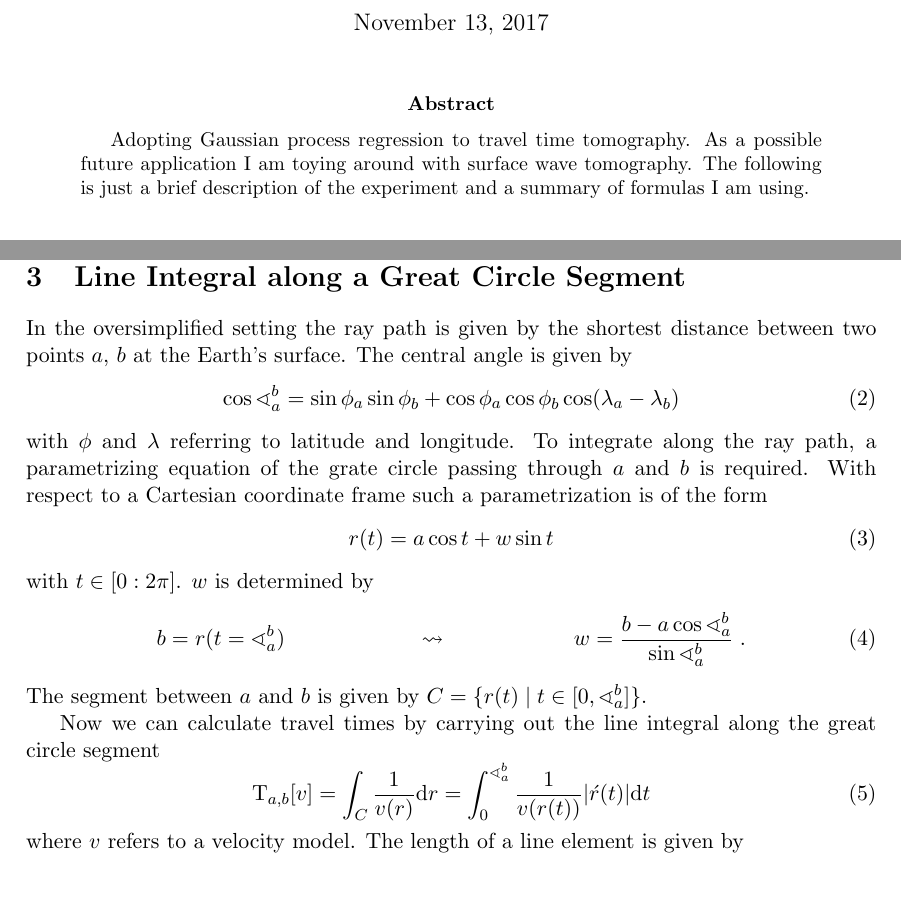
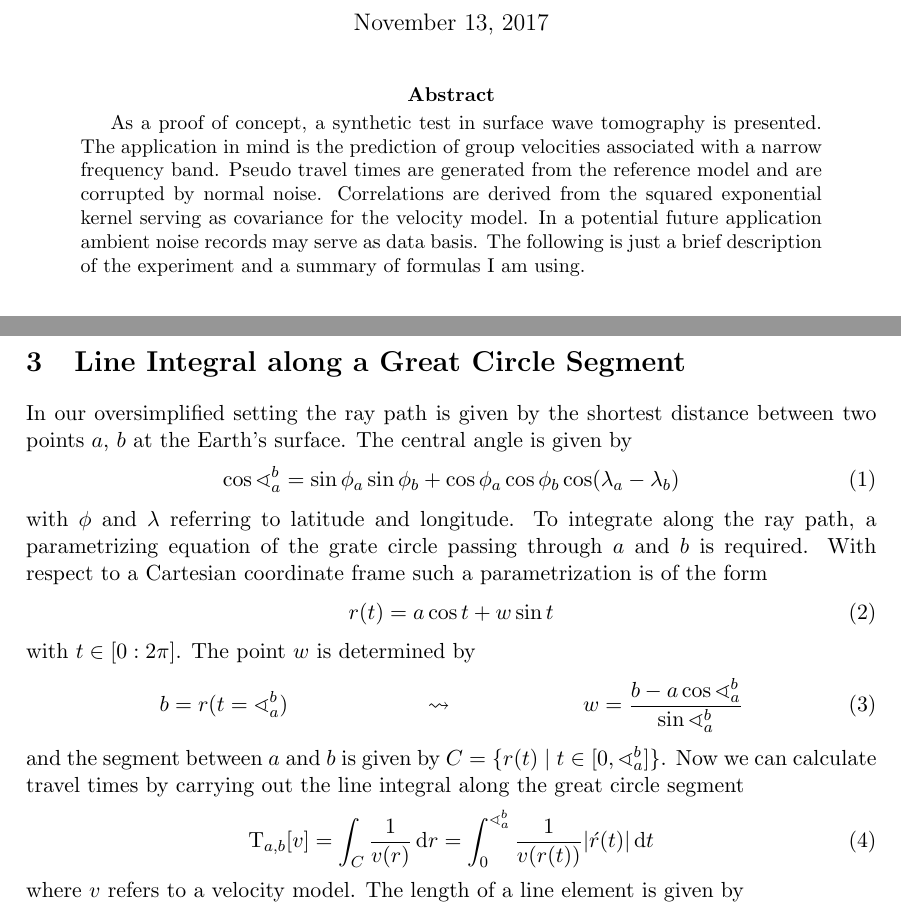
Before and after one commit to mauimuc/gptt, a LaTeX paper (formulas.tex): two parts of pages 1 and 2 of 4, joined at a grey line, cut so that both start at the same text. Compiled offline with pdfLaTeX.

Commit message:
Polishing

```diff
--- a/formulas.tex
+++ b/formulas.tex
@@ -24,8 +24,11 @@
 \begin{document}
 \maketitle
 \begin{abstract}
-    Adopting Gaussian process regression to travel time tomography.
-    As a possible future application I am toying around with surface wave tomography.
+    As a proof of concept, a synthetic test in surface wave tomography is presented.
+    The application in mind is the prediction of group velocities associated with a narrow frequency band.
+    Pseudo travel times are generated from the reference model and are corrupted by normal noise.
+    Correlations are derived from the squared exponential kernel serving as covariance for the velocity model.
+    In a potential future application ambient noise records may serve as data basis.
     The following is just a brief description of the experiment and a summary of formulas I am using.
 \end{abstract}
 
@@ -77,7 +71,7 @@ In total that are $\SFWnobs$ observations.
 
 \section{Line Integral along a Great Circle Segment}
 
-In the oversimplified setting the ray path is given by the shortest distance between two points $a$, $b$ at the Earth's surface.
+In our oversimplified setting the ray path is given by the shortest distance between two points $a$, $b$ at the Earth's surface.
 The central angle is given by
 \begin{equation}
     \cos \sphericalangle_a^b %= \frac{a \cdot b}{|a||b|}
@@ -90,20 +84,19 @@ With respect to a Cartesian coordinate frame such a parametrization is of the fo
     r(t) = a \cos t + w \sin t
 \end{equation}
 with $t \in [0:2\pi]$.
-$w$ is determined by
+The point $w$ is determined by
 \begin{align}
     b &= r(t = \sphericalangle_a^b) &
     &\leadsto &
     w &= \frac{b - a \cos \sphericalangle_a^b}{\sin \sphericalangle_a^b}
-    \; .
 \end{align}
-The segment between $a$ and $b$ is given by $C= \{r(t) \mid t \in [0, \sphericalangle_a^b]\}$.
-
+and the segment between $a$ and $b$ is given by $C= \{r(t) \mid t \in [0, \sphericalangle_a^b]\}$.
+%
 Now we can calculate travel times by carrying out the line integral along the great circle segment
 \begin{equation}
     \mathrm T_{a,b}[v]
-    = \int_C \frac1{v(r)} \mathrm d r
-    = \int_0^{\sphericalangle_a^b} \frac 1{v(r(t))} |\acute r(t)| \mathrm d t
+    = \int_C \frac1{v(r)} \, \mathrm d r
+    = \int_0^{\sphericalangle_a^b} \frac 1{v(r(t))} |\acute r(t)| \, \mathrm d t
 \end{equation}
 where $v$ refers to a velocity model.
 The length of a line element is given by
```
Also changed, not shown: formulas.tex (41 more changed lines).
